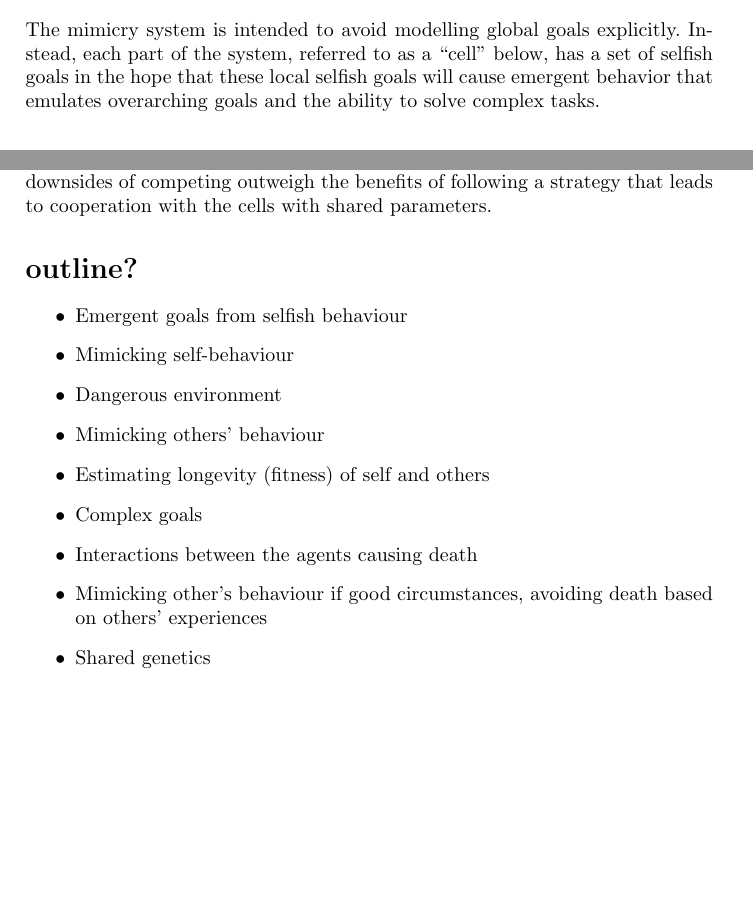
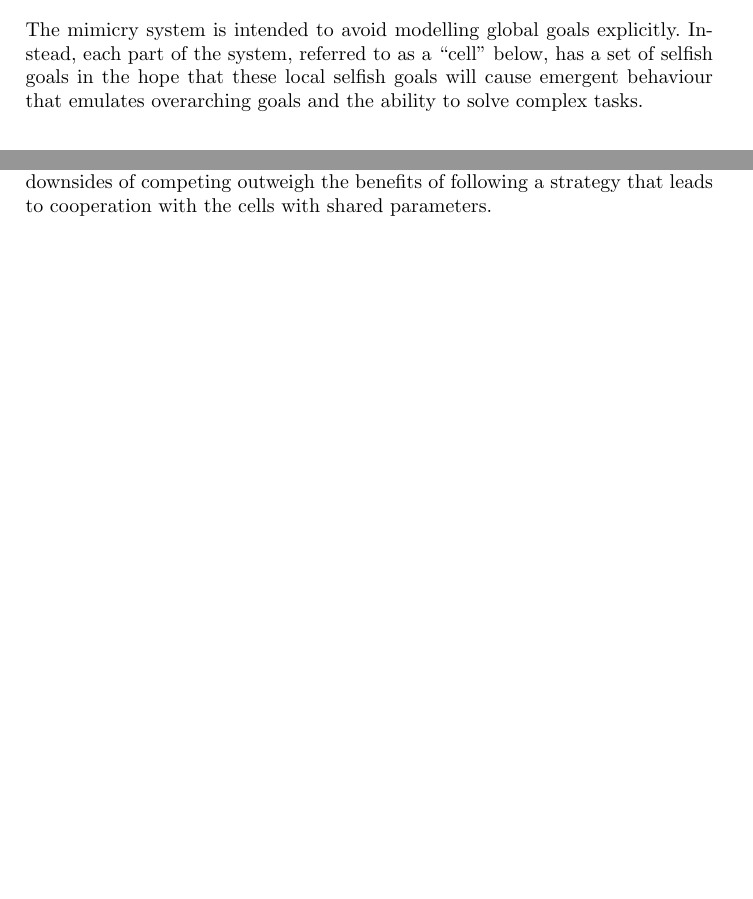
Before and after one commit to considerate/mimicry, a LaTeX document (project-description.tex): two parts of pages 1 and 2 of 2, joined at a grey line, cut so that both start at the same text, the shorter picture padded with empty space. Compiled offline with pdfLaTeX.

```diff
--- a/Viktor's readme.tex
+++ b/project-description.tex
@@ -6,7 +6,7 @@
 
 The mimicry system is intended to avoid modelling global goals explicitly.
 %
-Instead, each part of the system, referred to as a ``cell'' below, has a set of selfish goals in the hope that these local selfish goals will cause emergent behavior that emulates overarching goals and the ability to solve complex tasks.
+Instead, each part of the system, referred to as a ``cell'' below, has a set of selfish goals in the hope that these local selfish goals will cause emergent behaviour that emulates overarching goals and the ability to solve complex tasks.
 
 \section{Evolution and Self-Reinforcement}
 
@@ -56,19 +56,4 @@
 
 Conversely, if the shared module constitutes the entirety of the parameters of the cell, the cells that share this module may be forced to cooperate if the downsides of competing outweigh the benefits of following a strategy that leads to cooperation with the cells with shared parameters.
 
-\section*{outline?}
-
-\begin{itemize}
-\item   Emergent goals from selfish behaviour
-\item   Mimicking self-behaviour
-\item   Dangerous environment
-\item   Mimicking others' behaviour
-\item   Estimating longevity (fitness) of self and others
-\item   Complex goals
-\item   Interactions between the agents causing death
-\item   Mimicking other's behaviour if good circumstances, avoiding death
-    based on others' experiences
-\item   Shared genetics
-\end{itemize}
-
 \end{document}
```
Also changed, not shown: .github/workflows/latex2pdf.yml (added, +20 -0 lines), Makefile (added), 3 other files.
